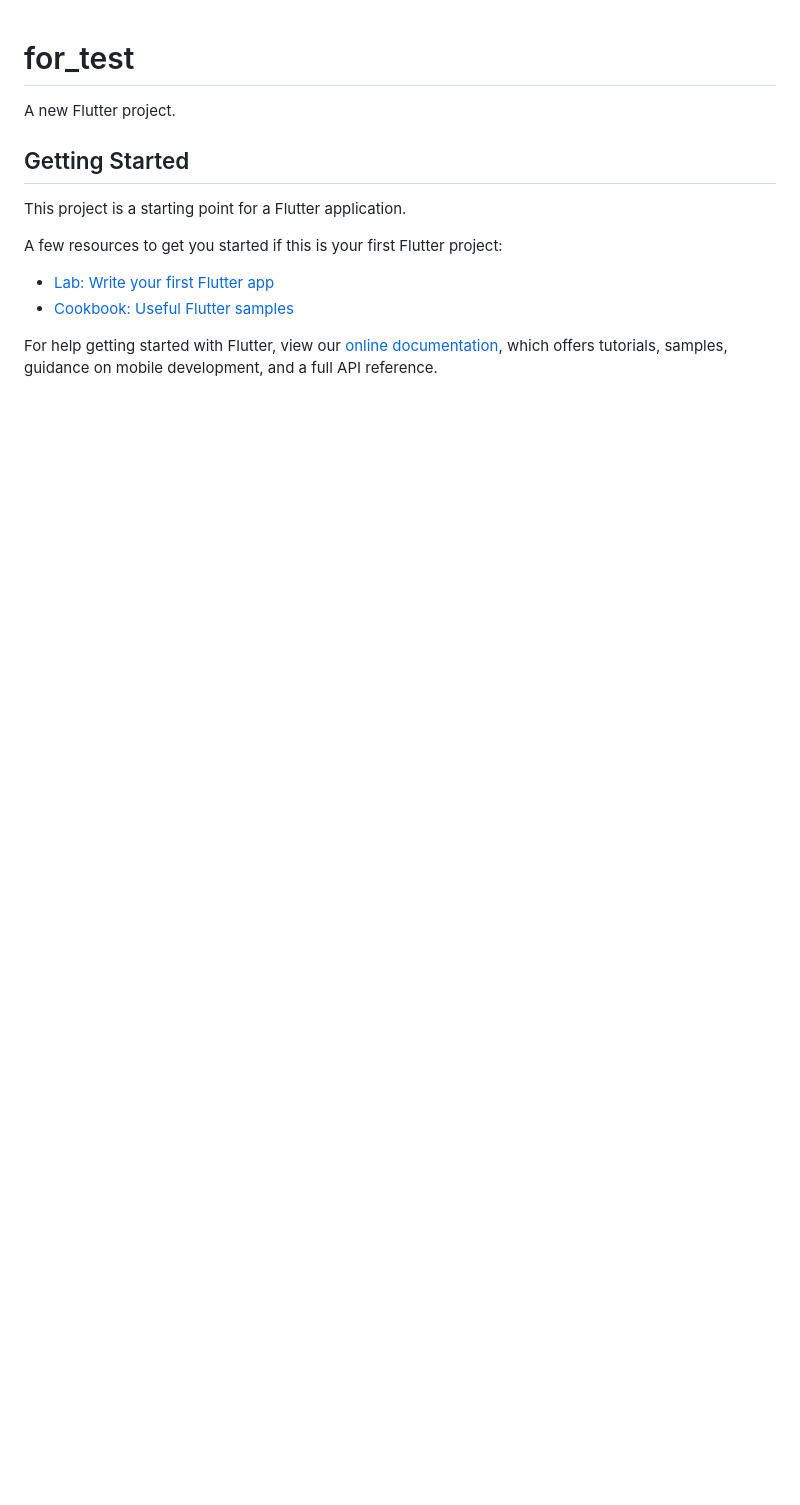
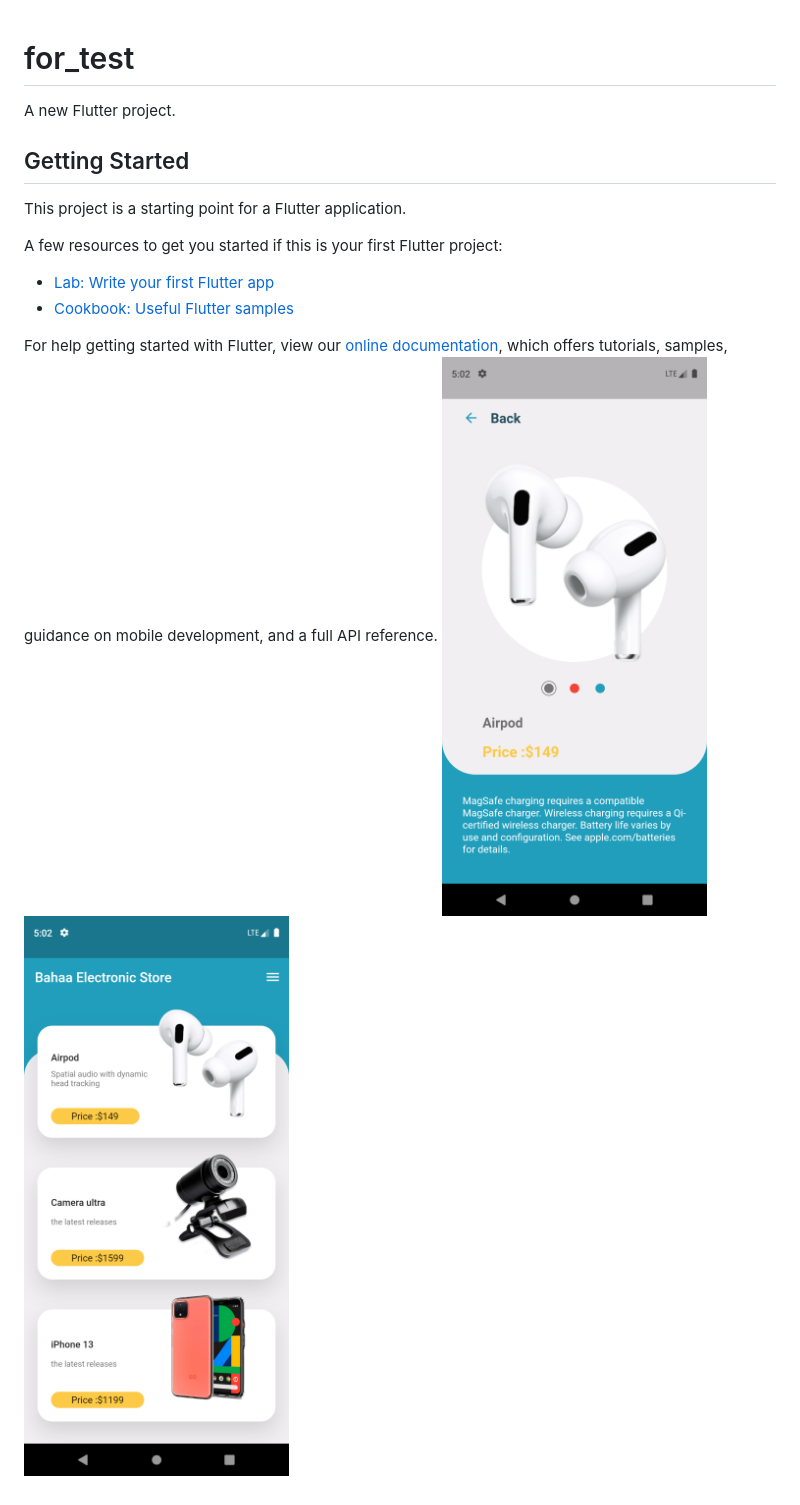
Before and after one commit to bahaaalhout/Electronic-Store, a Markdown page: README.md, the part around the change. GitHub-like rendering; pictures changed too: ScreenShot1.png (added), Screenshot2.png (added); blank space fills up the shorter version.

Commit message:
Template ScrrenShot

```diff
--- a/README.md
+++ b/README.md
@@ -14,3 +14,5 @@ A few resources to get you started if this is your first Flutter project:
 For help getting started with Flutter, view our
 [online documentation](https://flutter.dev/docs), which offers tutorials,
 samples, guidance on mobile development, and a full API reference.
+![Template ScreenShot](ScreenShot1.png?raw=true "TemplateScreenShot")
+![Template ScreenShot](Screenshot2.png?raw=true "TemplateScreenShot")
```
